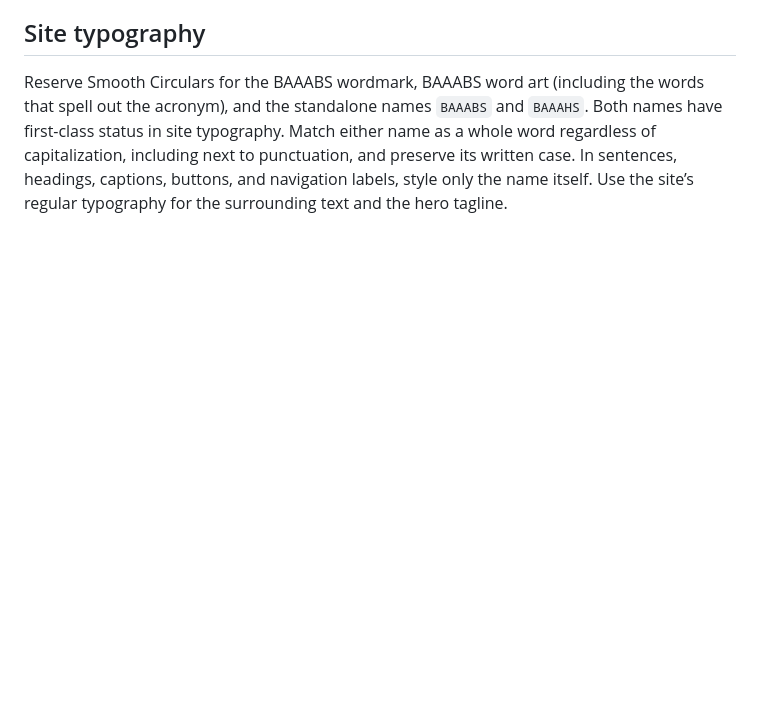
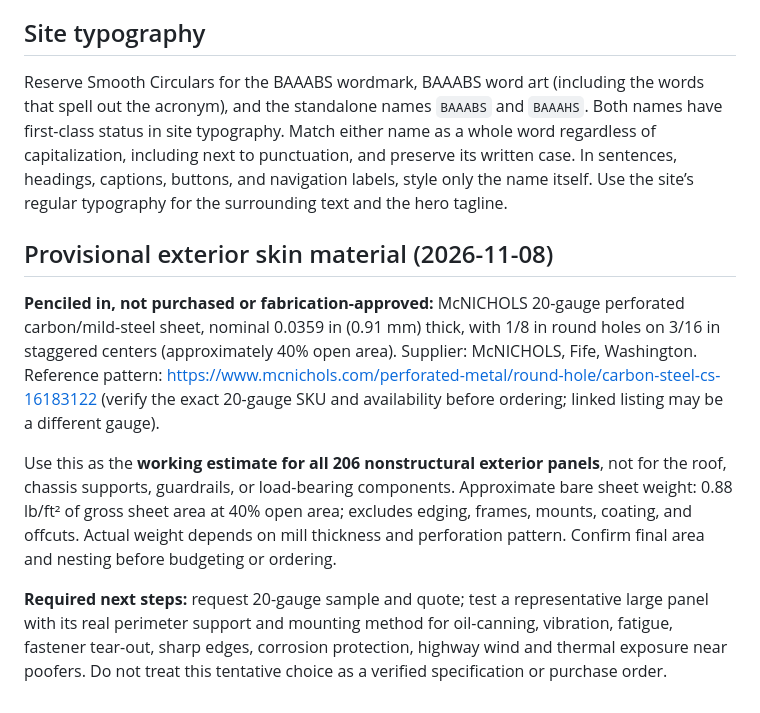
Before and after one commit to badassblacksheep/baaabs, a Markdown page: AGENTS.md, the part around the change. Rendered like a GitHub page; blank space fills up the shorter version.

Commit message:
Document provisional McNICHOLS 20ga perforated exterior panel skin

```diff
--- a/AGENTS.md
+++ b/AGENTS.md
@@ -18,3 +18,11 @@ Start structural work by reading [Earl’s structural tracker](https://baaabs.or
 ## Site typography
 
 Reserve Smooth Circulars for the BAAABS wordmark, BAAABS word art (including the words that spell out the acronym), and the standalone names `BAAABS` and `BAAAHS`. Both names have first-class status in site typography. Match either name as a whole word regardless of capitalization, including next to punctuation, and preserve its written case. In sentences, headings, captions, buttons, and navigation labels, style only the name itself. Use the site’s regular typography for the surrounding text and the hero tagline.
+
+## Provisional exterior skin material (2026-11-08)
+
+**Penciled in, not purchased or fabrication-approved:** McNICHOLS 20-gauge perforated carbon/mild-steel sheet, nominal 0.0359 in (0.91 mm) thick, with 1/8 in round holes on 3/16 in staggered centers (approximately 40% open area). Supplier: McNICHOLS, Fife, Washington. Reference pattern: https://www.mcnichols.com/perforated-metal/round-hole/carbon-steel-cs-16183122 (verify the exact 20-gauge SKU and availability before ordering; linked listing may be a different gauge).
+
+Use this as the **working estimate for all 206 nonstructural exterior panels**, not for the roof, chassis supports, guardrails, or load-bearing components. Approximate bare sheet weight: 0.88 lb/ft² of gross sheet area at 40% open area; excludes edging, frames, mounts, coating, and offcuts. Actual weight depends on mill thickness and perforation pattern. Confirm final area and nesting before budgeting or ordering.
+
+**Required next steps:** request 20-gauge sample and quote; test a representative large panel with its real perimeter support and mounting method for oil-canning, vibration, fatigue, fastener tear-out, sharp edges, corrosion protection, highway wind and thermal exposure near poofers. Do not treat this tentative choice as a verified specification or purchase order.
```
